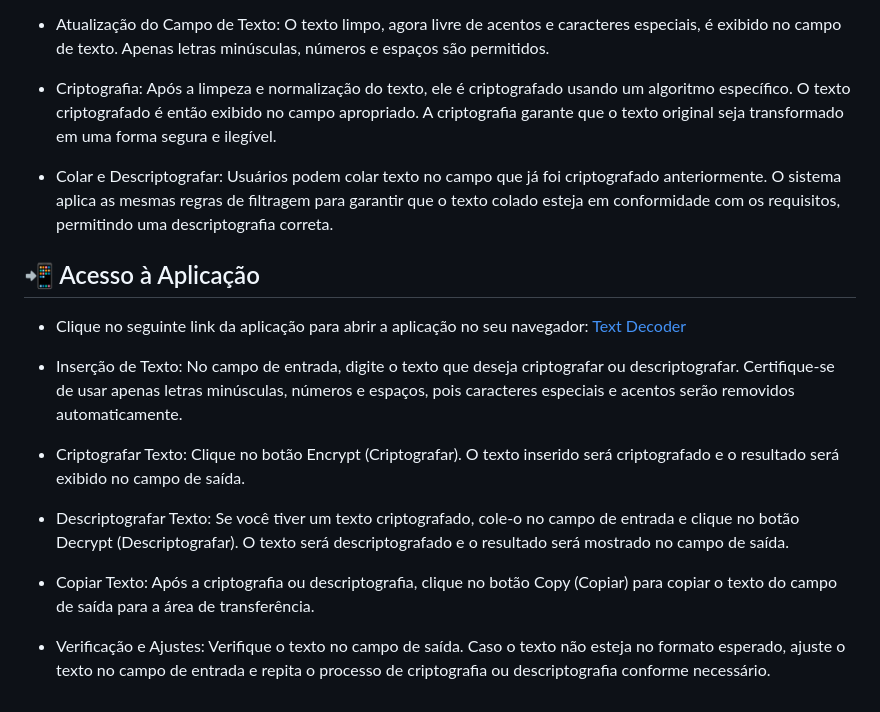
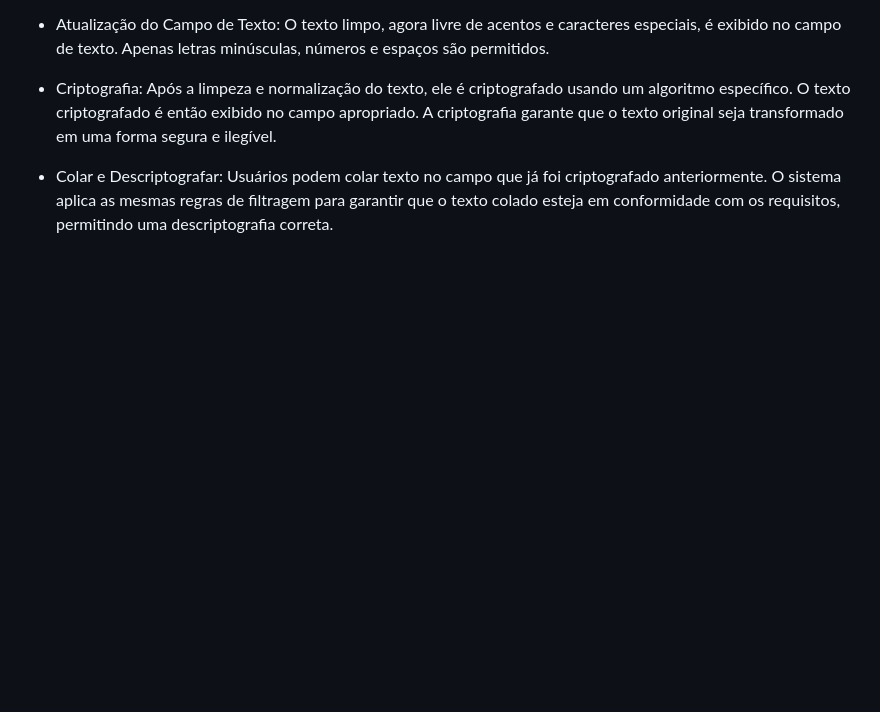
Before and after one commit to Gustavo21Ferreira/decodificador--texto, a Markdown page: README.md, the part around the change. Rendered like a GitHub page; blank space fills up the shorter version.

```diff
--- a/README.md
+++ b/README.md
@@ -59,17 +59,3 @@ O codificador de texto é projetado para trabalhar exclusivamente com letras min
 * Criptografia: Após a limpeza e normalização do texto, ele é criptografado usando um algoritmo específico. O texto criptografado é então exibido no campo apropriado. A criptografia garante que o texto original seja transformado em uma forma segura e ilegível.
 
 * Colar e Descriptografar: Usuários podem colar texto no campo que já foi criptografado anteriormente. O sistema aplica as mesmas regras de filtragem para garantir que o texto colado esteja em conformidade com os requisitos, permitindo uma descriptografia correta.
-
-## 📲 Acesso à Aplicação
-
-* Clique no seguinte link da aplicação para abrir a aplicação no seu navegador: <a href="https://text-decoder-psi.vercel.app/">Text Decoder</a>
-
-* Inserção de Texto: No campo de entrada, digite o texto que deseja criptografar ou descriptografar. Certifique-se de usar apenas letras minúsculas, números e espaços, pois caracteres especiais e acentos serão removidos automaticamente.
-
-* Criptografar Texto: Clique no botão Encrypt (Criptografar). O texto inserido será criptografado e o resultado será exibido no campo de saída.
-
-* Descriptografar Texto: Se você tiver um texto criptografado, cole-o no campo de entrada e clique no botão Decrypt (Descriptografar). O texto será descriptografado e o resultado será mostrado no campo de saída.
-
-* Copiar Texto: Após a criptografia ou descriptografia, clique no botão Copy (Copiar) para copiar o texto do campo de saída para a área de transferência.
-
-* Verificação e Ajustes: Verifique o texto no campo de saída. Caso o texto não esteja no formato esperado, ajuste o texto no campo de entrada e repita o processo de criptografia ou descriptografia conforme necessário.
```
